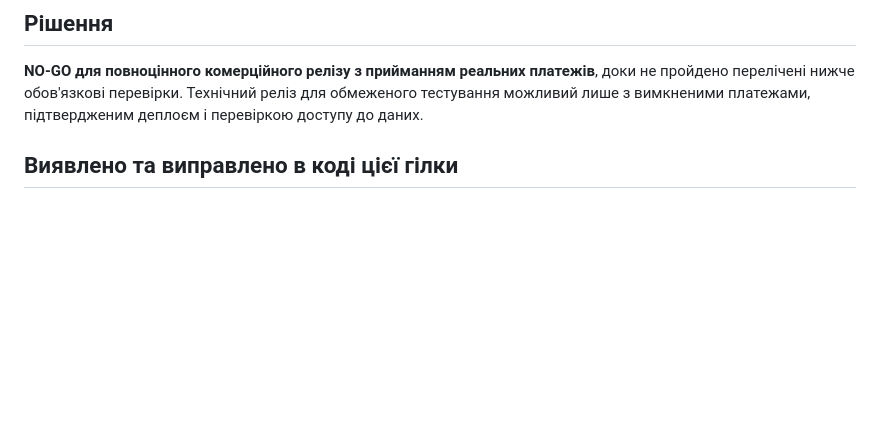
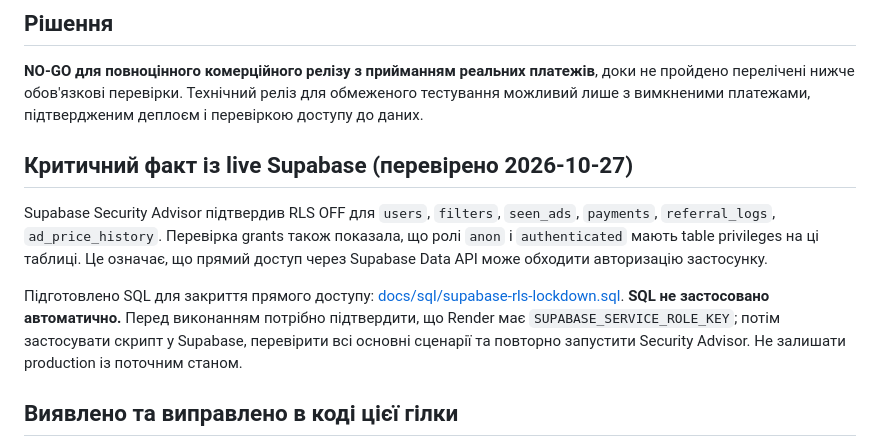
Before and after one commit to ivanleonenko2017-beep/olx-checker-backend, a Markdown page: docs/RELEASE-READINESS.md, the part around the change. Rendered like a GitHub page; blank space fills up the shorter version.

Commit message:
Record confirmed live Supabase RLS exposure

```diff
--- a/docs/RELEASE-READINESS.md
+++ b/docs/RELEASE-READINESS.md
@@ -7,6 +7,12 @@ Production service: Render `srv-dbcbps3rjlhs73bfunog`
 ## Рішення
 
 **NO-GO для повноцінного комерційного релізу з прийманням реальних платежів**, доки не пройдено перелічені нижче обов'язкові перевірки. Технічний реліз для обмеженого тестування можливий лише з вимкненими платежами, підтвердженим деплоєм і перевіркою доступу до даних.
+
+## Критичний факт із live Supabase (перевірено 2026-10-27)
+
+Supabase Security Advisor підтвердив RLS OFF для `users`, `filters`, `seen_ads`, `payments`, `referral_logs`, `ad_price_history`. Перевірка grants також показала, що ролі `anon` і `authenticated` мають table privileges на ці таблиці. Це означає, що прямий доступ через Supabase Data API може обходити авторизацію застосунку.
+
+Підготовлено SQL для закриття прямого доступу: [docs/sql/supabase-rls-lockdown.sql](sql/supabase-rls-lockdown.sql). **SQL не застосовано автоматично.** Перед виконанням потрібно підтвердити, що Render має `SUPABASE_SERVICE_ROLE_KEY`; потім застосувати скрипт у Supabase, перевірити всі основні сценарії та повторно запустити Security Advisor. Не залишати production із поточним станом.
 
 ## Виявлено та виправлено в коді цієї гілки
 
```
